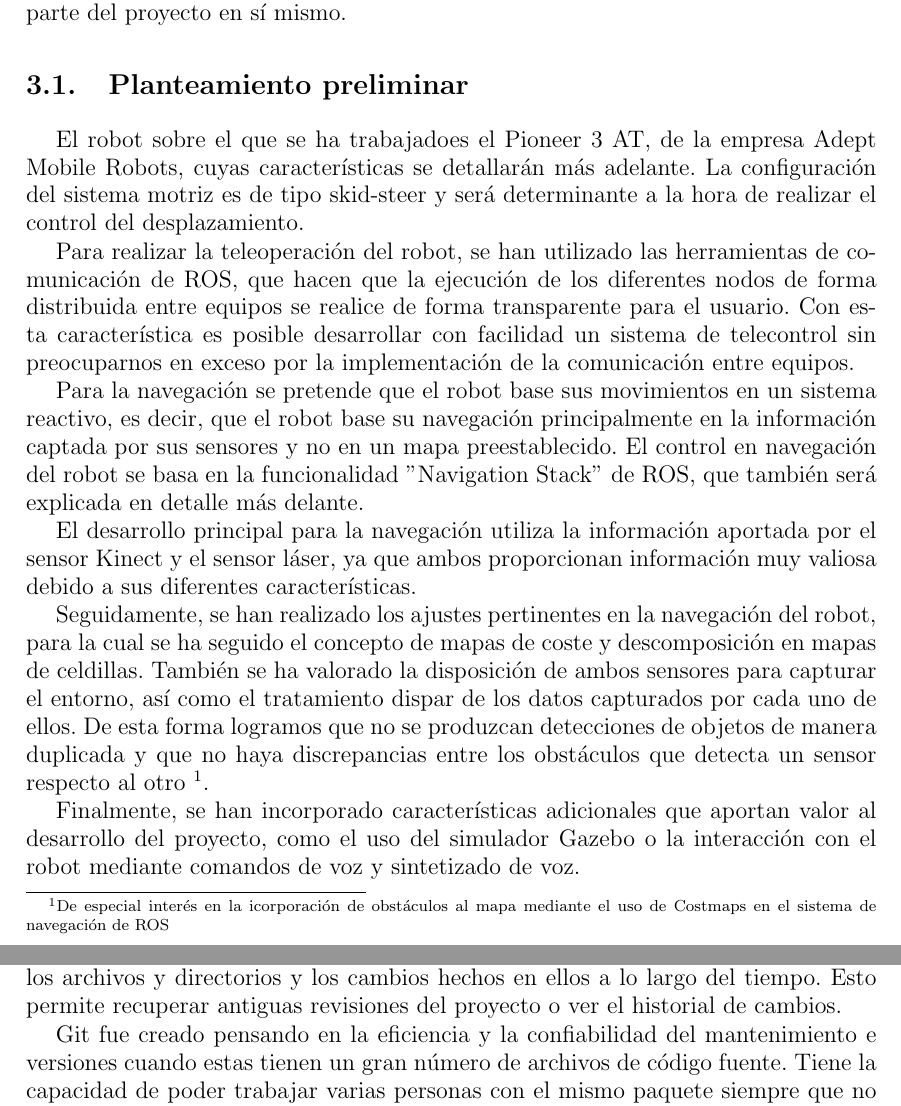
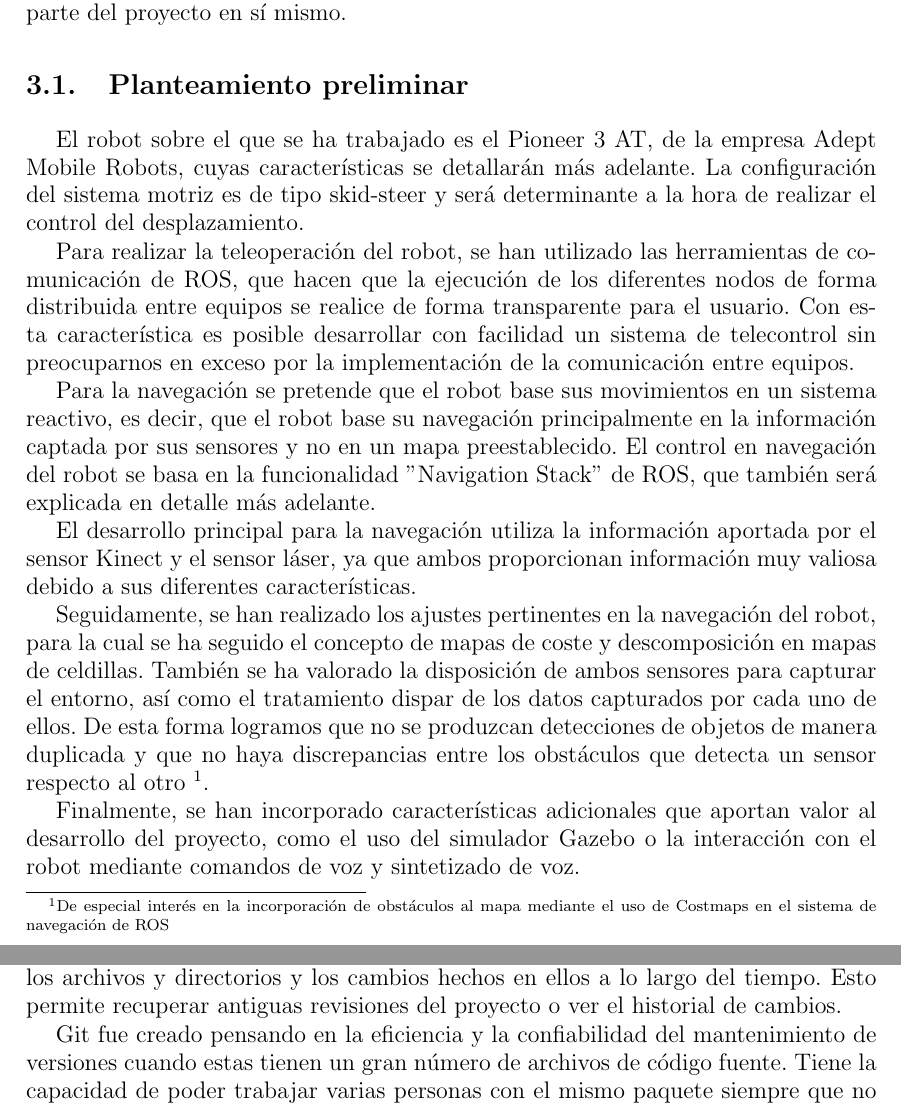
Before and after one commit to danimtb/TFG_pioneer3at, a LaTeX thesis (TFG.tex, which reads capitulos/planteamiento.tex): two parts of pages 49 and 55 of 178, joined at a grey line, cut so that both start at the same text. Compiled offline with pdfLaTeX; the source files are stored in an older character set and shown here as Unicode.

Commit message:
txs auto checkin

```diff
--- a/capitulos/planteamiento.tex
+++ b/capitulos/planteamiento.tex
@@ -3,15 +3,15 @@
 En esta capítulo se expone cuál ha sido el planteamiento incial del proyecto, un análisis de tiempos, las tecnologías y equipos utilizados y el hardaware que forma parte del proyecto en sí mismo.
 
 \section{Planteamiento preliminar}
-El robot sobre el que se ha trabajadoes el Pioneer 3 AT, de la empresa Adept Mobile Robots, cuyas características se detallarán más adelante. La configuración del sistema motriz es de tipo skid-steer y será determinante a la hora de realizar el control del desplazamiento.
+El robot sobre el que se ha trabajado es el Pioneer 3 AT, de la empresa Adept Mobile Robots, cuyas características se detallarán más adelante. La configuración del sistema motriz es de tipo skid-steer y será determinante a la hora de realizar el control del desplazamiento.
 
 Para realizar la teleoperación del robot, se han utilizado las herramientas de comunicación de ROS, que hacen que la ejecución de los diferentes nodos de forma distribuida entre equipos se realice de forma transparente para el usuario. Con esta característica es posible desarrollar con facilidad un sistema de telecontrol sin preocuparnos en exceso por la implementación de la comunicación entre equipos.
 
-Para la navegación se pretende que el robot base sus movimientos en un sistema reactivo, es decir, que el robot base su navegación principalmente en la información captada por sus sensores y no en un mapa preestablecido. El control en navegación del robot se basa en la funcionalidad ''Navigation Stack'' de ROS, que también será explicada en detalle más delante.
+Para la navegación se pretende que el robot base sus movimientos en un sistema reactivo, es decir, que el robot base su navegación principalmente en la información captada por sus sensores y no en un mapa preestablecido. El control en navegación del robot se basa en la funcionalidad ''Navigation Stack'' de ROS, que también será explicada en detalle más adelante.
 
 El desarrollo principal para la navegación utiliza la información aportada por el sensor Kinect y el sensor láser, ya que ambos proporcionan información muy valiosa debido a sus diferentes características.
 
-Seguidamente, se han realizado los ajustes pertinentes en la navegación del robot, para la cual se ha seguido el concepto de mapas de coste y descomposición en mapas de celdillas. También se ha valorado la disposición de ambos sensores para capturar el entorno, así como el tratamiento dispar de los datos capturados por cada uno de ellos. De esta forma logramos que no se produzcan detecciones de objetos de manera duplicada y que no haya discrepancias entre los obstáculos que detecta un sensor respecto al otro \footnote{De especial interés en la icorporación de obstáculos al mapa mediante el uso de Costmaps en el sistema de navegación de ROS}.
+Seguidamente, se han realizado los ajustes pertinentes en la navegación del robot, para la cual se ha seguido el concepto de mapas de coste y descomposición en mapas de celdillas. También se ha valorado la disposición de ambos sensores para capturar el entorno, así como el tratamiento dispar de los datos capturados por cada uno de ellos. De esta forma logramos que no se produzcan detecciones de objetos de manera duplicada y que no haya discrepancias entre los obstáculos que detecta un sensor respecto al otro \footnote{De especial interés en la incorporación de obstáculos al mapa mediante el uso de Costmaps en el sistema de navegación de ROS}.
 
 Finalmente, se han incorporado características adicionales que aportan valor al desarrollo del proyecto, como el uso del simulador Gazebo o la interacción con el robot mediante comandos de voz y sintetizado de voz.
 
@@ -186,7 +186,7 @@ Dentro del desarrollo en Python para ROS (rospy \cite{rospy}), existe una interf
 Git es un software de control de versiones creado por Linus Torvalds. Git
 gestiona los archivos y directorios y los cambios hechos en ellos a lo largo del tiempo. Esto permite recuperar antiguas revisiones del proyecto o ver el historial de cambios.
 
-Git fue creado pensando en la eficiencia y la confiabilidad del mantenimiento e versiones cuando estas tienen un gran número de archivos de código fuente. Tiene la capacidad de poder trabajar varias personas con el mismo paquete siempre que no modifiquen el mismo archivo. Además en ese caso, sería posible ver las diferencias entre ambas versiones, y unirlas o crear una rama del proyecto principal si fuera necesario tener las dos versiones.
+Git fue creado pensando en la eficiencia y la confiabilidad del mantenimiento de versiones cuando estas tienen un gran número de archivos de código fuente. Tiene la capacidad de poder trabajar varias personas con el mismo paquete siempre que no modifiquen el mismo archivo. Además en ese caso, sería posible ver las diferencias entre ambas versiones, y unirlas o crear una rama del proyecto principal si fuera necesario tener las dos versiones.
 
 GitHub\footnote{\url{www.github.com}} es un sistema de almacenamiento público de código fuente (de cualquier tipo) o un servicio de repositorios. Su principal característica es la de ofrecer una plataforma de interacción social \cite{dabbish2012social}en la que distintas personas pueden trabajar conjuntamente. Esto permite que varios desarrolladores contribuyan a un proyecto y trabajen de manera coordinada.
 
```
Also changed, not shown: capitulos/planteamiento.tex (2 more changed lines).
